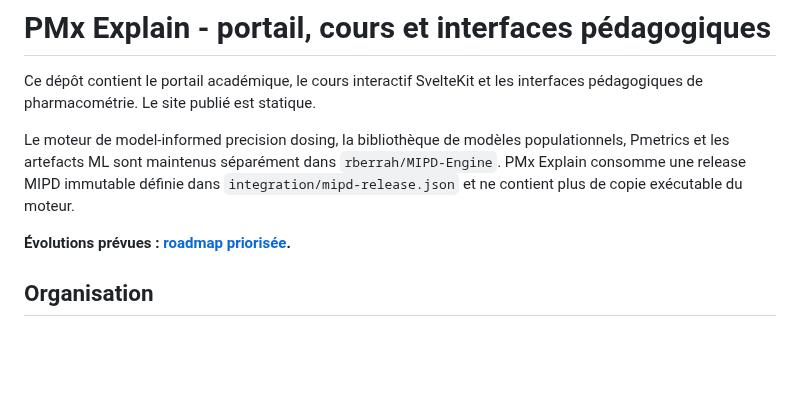
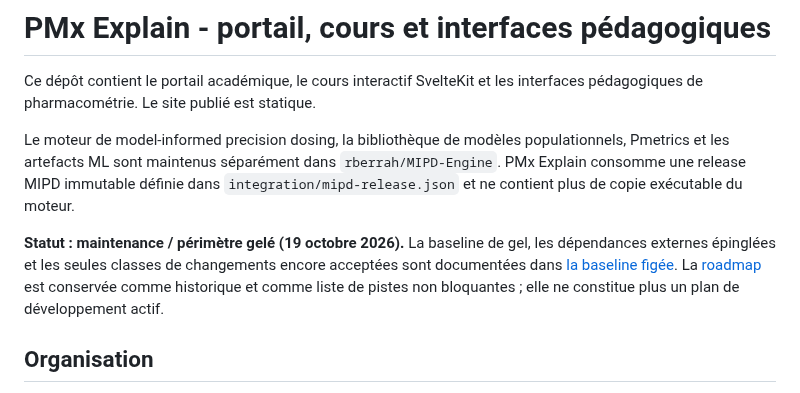
Before and after one commit to rberrah/rberrah.github.io, a Markdown page: README.md, the part around the change. Drawn GitHub-style; blank space fills up the shorter version.

Commit message:
docs(freeze): mark PMx scope as maintenance-only

```diff
--- a/README.md
+++ b/README.md
@@ -9,7 +9,11 @@ populationnels, Pmetrics et les artefacts ML sont maintenus séparément dans
 dans `integration/mipd-release.json` et ne contient plus de copie exécutable du
 moteur.
 
-**Évolutions prévues : [roadmap priorisée](ROADMAP.md).**
+**Statut : maintenance / périmètre gelé (19 octobre 2026).** La baseline de gel,
+les dépendances externes épinglées et les seules classes de changements encore
+acceptées sont documentées dans [la baseline figée](docs/FROZEN_BASELINE_20261019.md).
+La [roadmap](ROADMAP.md) est conservée comme historique et comme liste de pistes
+non bloquantes ; elle ne constitue plus un plan de développement actif.
 
 ## Organisation
 
```
